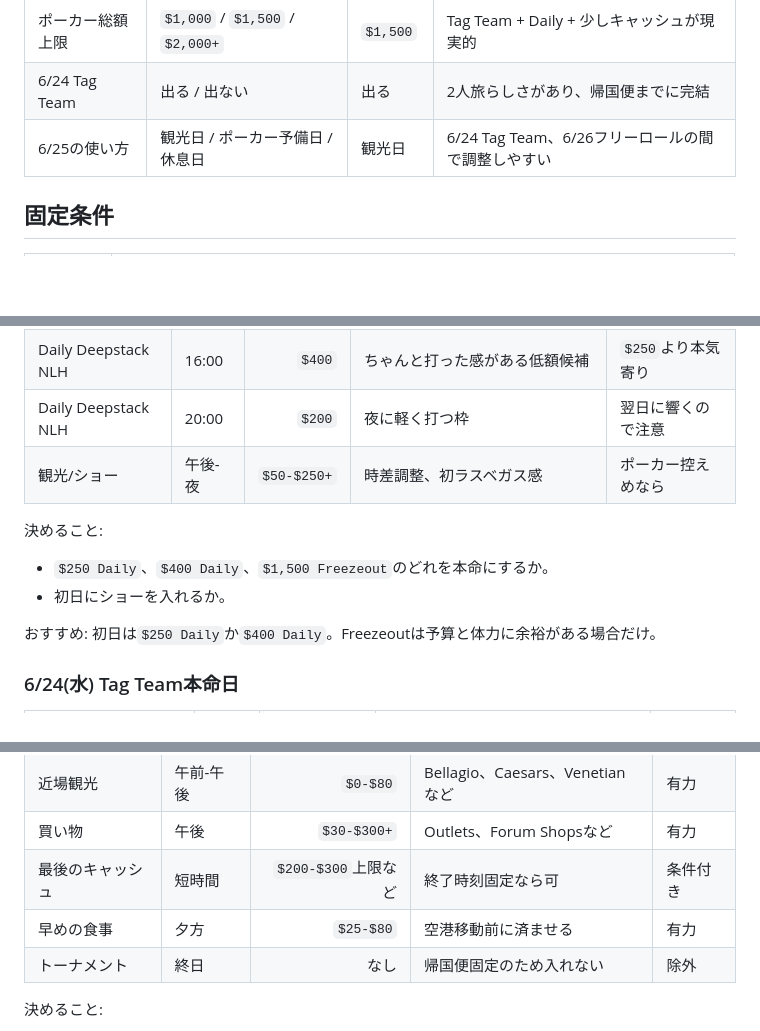
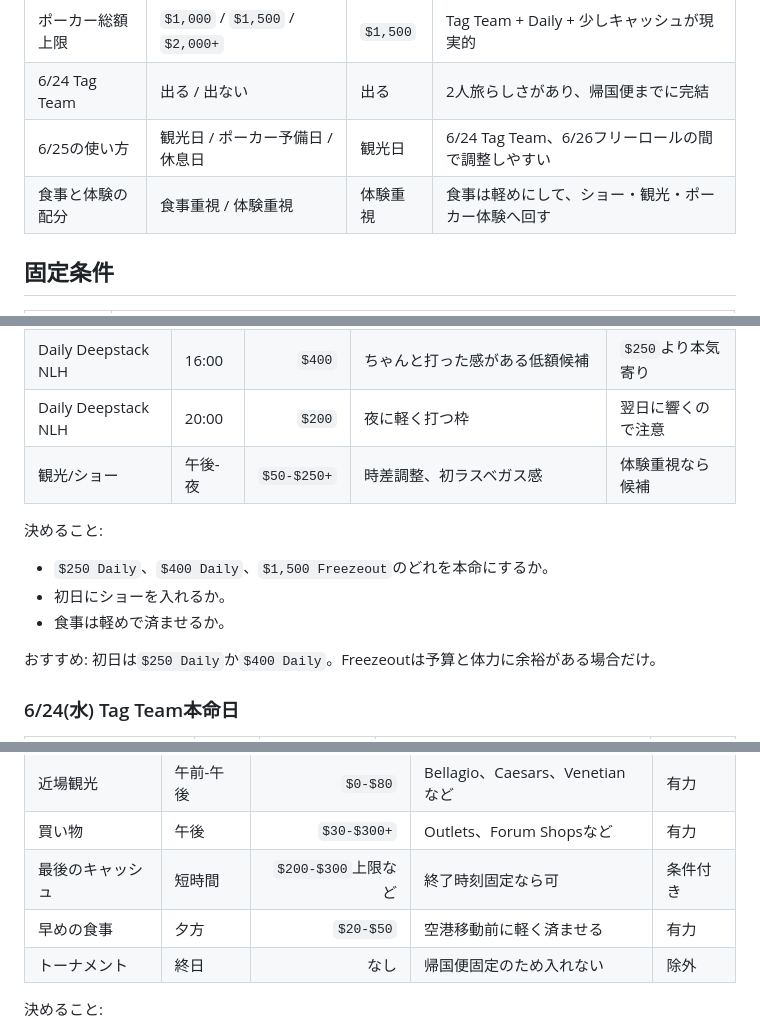
Before and after one commit to kotemo501/wsop2026-trip-guide, a Markdown page: docs/planning-board.md, 3 parts joined by grey strips. GitHub-like rendering; blank space fills up the shorter version.

```diff
--- a/docs/planning-board.md
+++ b/docs/planning-board.md
@@ -9,6 +9,7 @@
 | ポーカー総額上限 | `$1,000` / `$1,500` / `$2,000+` | `$1,500` | Tag Team + Daily + 少しキャッシュが現実的 |
 | 6/24 Tag Team | 出る / 出ない | 出る | 2人旅らしさがあり、帰国便までに完結 |
 | 6/25の使い方 | 観光日 / ポーカー予備日 / 休息日 | 観光日 | 6/24 Tag Team、6/26フリーロールの間で調整しやすい |
+| 食事と体験の配分 | 食事重視 / 体験重視 | 体験重視 | 食事は軽めにして、ショー・観光・ポーカー体験へ回す |
 
 ## 固定条件
 
@@ -61,12 +64,13 @@
 | H.O.R.S.E. Deepstack | 15:00 | `$250` | NLH以外を遊ぶ変則枠 | 興味があれば |
 | Daily Deepstack NLH | 16:00 | `$400` | ちゃんと打った感がある低額候補 | `$250`より本気寄り |
 | Daily Deepstack NLH | 20:00 | `$200` | 夜に軽く打つ枠 | 翌日に響くので注意 |
-| 観光/ショー | 午後-夜 | `$50-$250+` | 時差調整、初ラスベガス感 | ポーカー控えめなら |
+| 観光/ショー | 午後-夜 | `$50-$250+` | 時差調整、初ラスベガス感 | 体験重視なら候補 |
 
 決めること:
 
 - `$250 Daily`、`$400 Daily`、`$1,500 Freezeout`のどれを本命にするか。
 - 初日にショーを入れるか。
+- 食事は軽めで済ませるか。
 
 おすすめ: 初日は`$250 Daily`か`$400 Daily`。Freezeoutは予算と体力に余裕がある場合だけ。
 
@@ -143,7 +147,7 @@
 | 近場観光 | 午前-午後 | `$0-$80` | Bellagio、Caesars、Venetianなど | 有力 |
 | 買い物 | 午後 | `$30-$300+` | Outlets、Forum Shopsなど | 有力 |
 | 最後のキャッシュ | 短時間 | `$200-$300`上限など | 終了時刻固定なら可 | 条件付き |
-| 早めの食事 | 夕方 | `$25-$80` | 空港移動前に済ませる | 有力 |
+| 早めの食事 | 夕方 | `$20-$50` | 空港移動前に軽く済ませる | 有力 |
 | トーナメント | 終日 | なし | 帰国便固定のため入れない | 除外 |
 
 決めること:
```
Also changed, not shown: other parts of docs/planning-board.md (+18 -7 lines), docs/options.md (+7 -7 lines), docs/tourism-and-food.md (+15 -15 lines).
